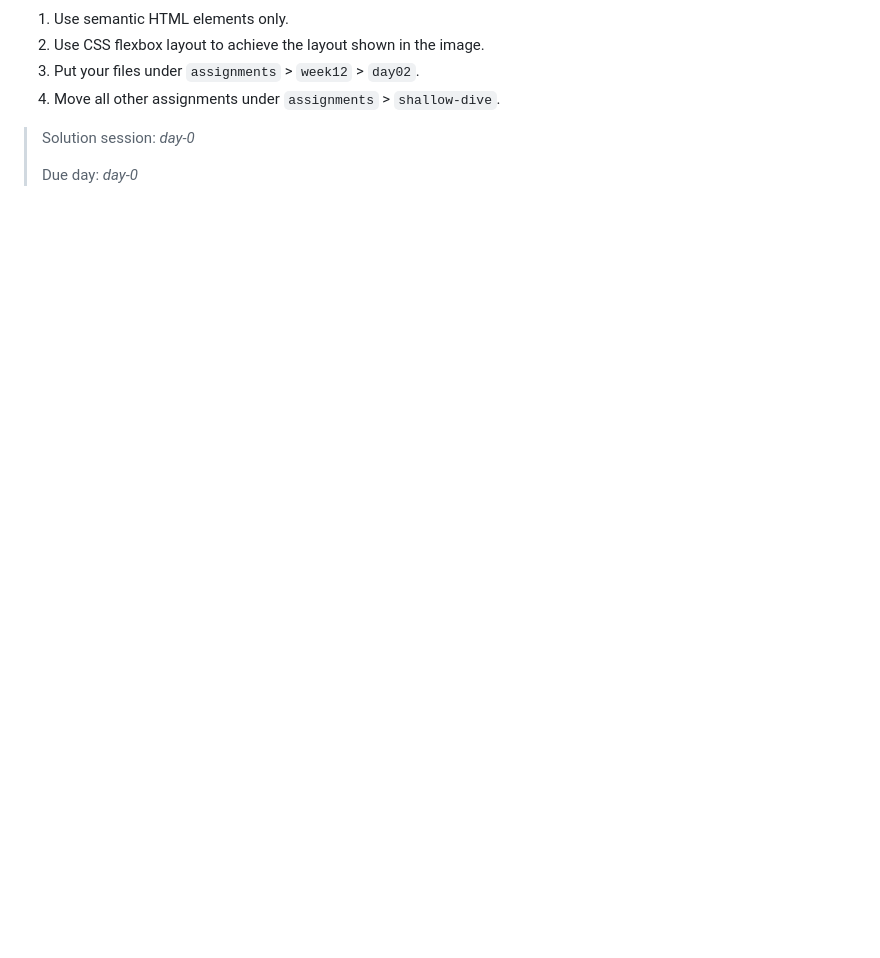
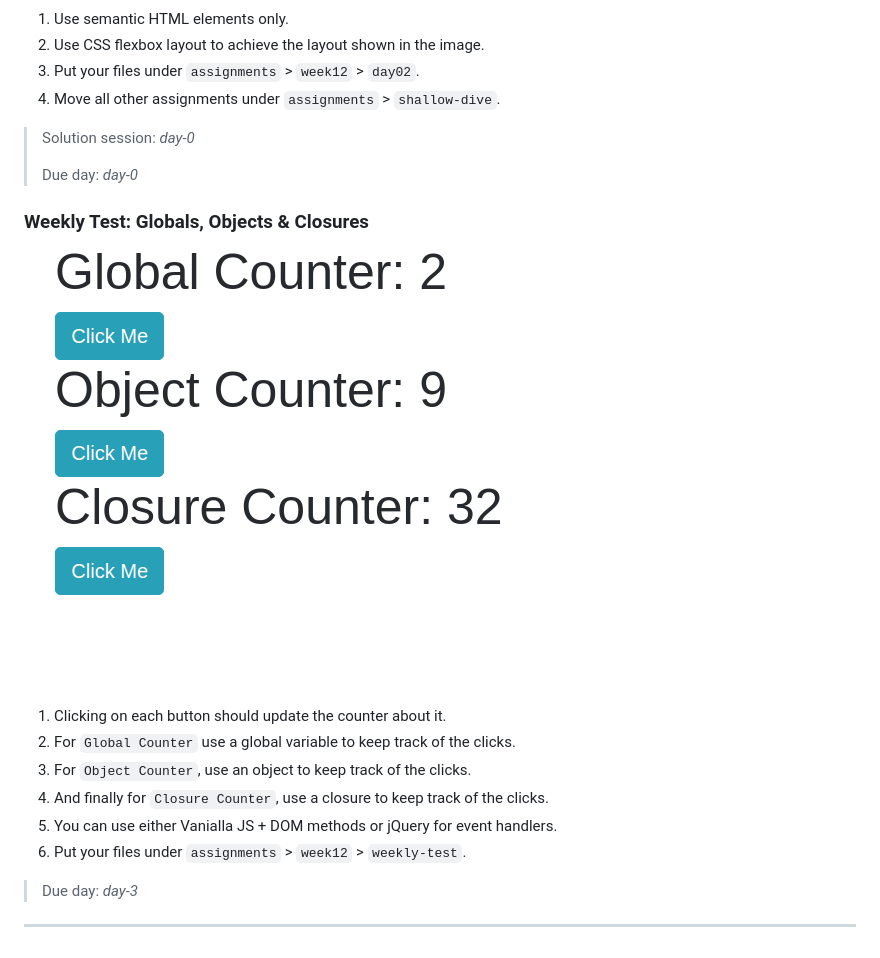
Before and after one commit to attainu-falcon/falcon-course-module, a Markdown page: assignments/README.md, the part around the change. GitHub-like rendering; pictures changed too: assignments/images/global-object-closure.png (added); blank space fills up the shorter version.

Commit message:
week12-test

```diff
--- a/assignments/README.md
+++ b/assignments/README.md
@@ -224,3 +224,17 @@ Contact Us page
 > Solution session: _day-0_
 >
 > Due day: _day-0_
+
+### Weekly Test: Globals, Objects & Closures
+![screenshot](images/global-object-closure.png)
+
+1. Clicking on each button should update the counter about it.
+2. For `Global Counter` use a global variable to keep track of the clicks.
+3. For `Object Counter`, use an object to keep track of the clicks.
+4. And finally for `Closure Counter`, use a closure to keep track of the clicks.
+5. You can use either Vanialla JS + DOM methods or jQuery for event handlers.
+6. Put your files under `assignments` > `week12` > `weekly-test`.
+
+> Due day: _day-3_
+
+----------
```
